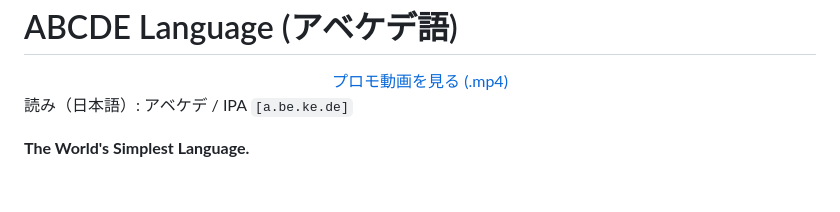
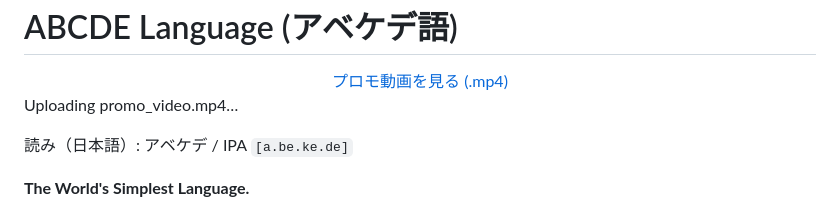
Before and after one commit to yo4e/ABCDE-Language, a Markdown page: README_JP.md, the part around the change. Drawn GitHub-style; blank space fills up the shorter version.

```diff
--- a/README_JP.md
+++ b/README_JP.md
@@ -14,6 +14,10 @@ GitHub README に再生プレイヤーとして埋め込む手順:
 4. そのURLを単独行で下に貼る（GitHub上で動画プレイヤー表示される）
 -->
 <!-- ここに GitHub user-attachments の動画URLを貼る -->
+
+
+Uploading promo_video.mp4…
+
 
 読み（日本語）: アベケデ / IPA `[a.be.ke.de]`
 
```
